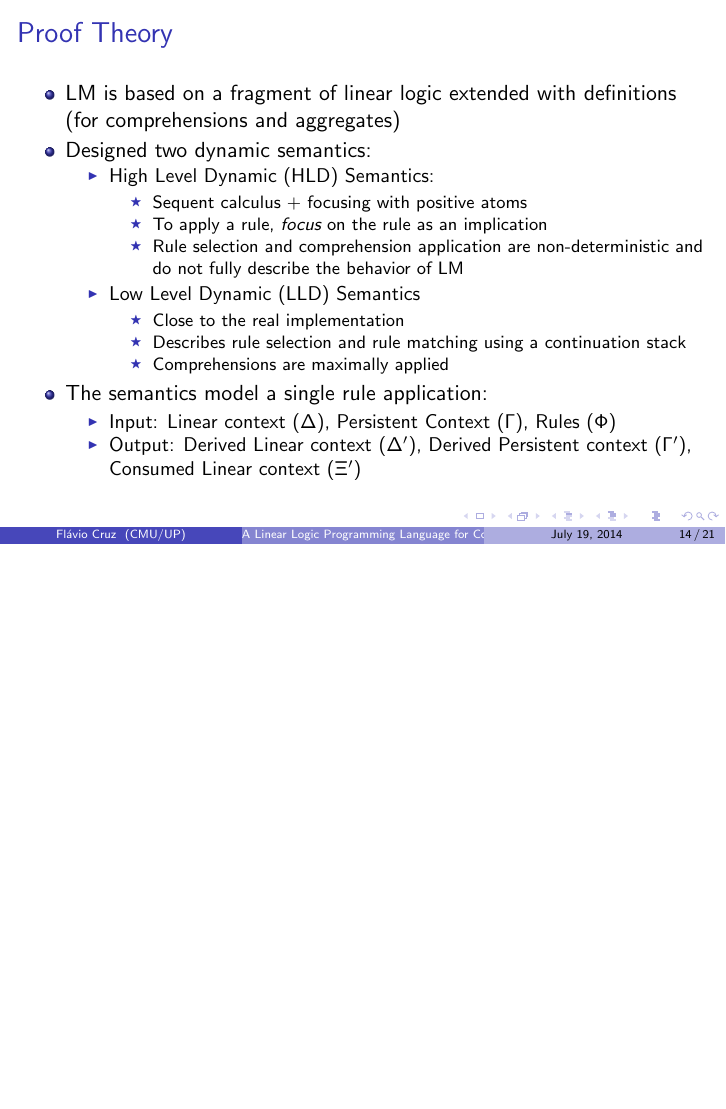
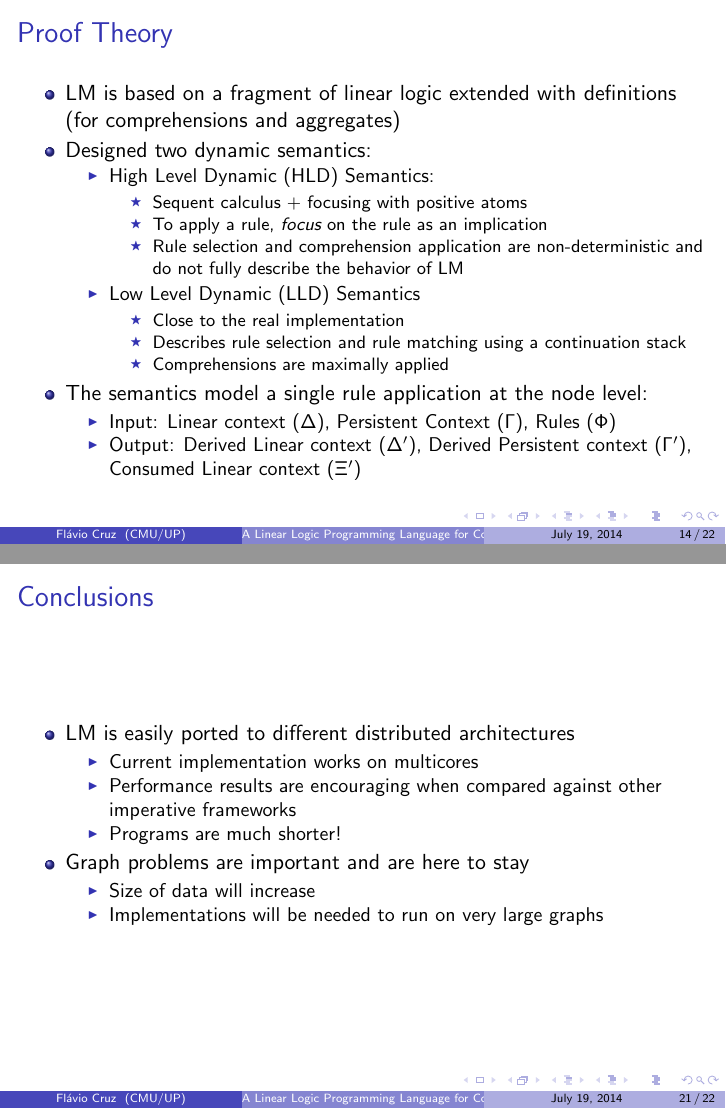
Before and after one commit to flavioc/ICLP-2014, LaTeX slides (presentation/slides.tex, which reads presentation/proofs.tex): page 32 of 51 before the commit and pages 32 and 48 of 49 after it, the two joined at a grey line, the shorter picture padded with empty space. Compiled offline with pdfLaTeX.

Commit message:
Update slides.

```diff
--- a/presentation/proofs.tex
+++ b/presentation/proofs.tex
@@ -20,7 +20,7 @@
             \item Comprehensions are maximally applied
          \end{itemize}
       \end{itemize}
-      \item The semantics model a single rule application:
+      \item The semantics model a single rule application at the node level:
       \begin{itemize}
          \item Input: Linear context ($\Delta$), Persistent Context ($\Gamma$), Rules ($\Phi$)
          \item Output: Derived Linear context ($\Delta'$), Derived Persistent context ($\Gamma'$), Consumed Linear context ($\Xi'$)
--- a/presentation/slides.tex
+++ b/presentation/slides.tex
@@ -223,9 +223,28 @@ fun next(int X) : int =
       \item PageRank
       \item Graph algorithms: shortest path, search, coloring, ...
    \end{itemize}
+   \includegraphics[height=4cm]{pagerank.jpeg}
+   \includegraphics[height=4cm]{neural_networks.png}
 \end{frame}
 
 \input{proofs}
+
+\begin{frame}
+   \frametitle{Conclusions}
+   \begin{itemize}
+      \item LM is easily ported to different distributed architectures
+      \begin{itemize}
+         \item Current implementation works on multicores
+         \item Performance results are encouraging when compared against other imperative frameworks
+         \item Programs are much shorter!
+      \end{itemize}
+      \item Graph problems are important and are here to stay
+      \begin{itemize}
+        \item Size of data will increase
+        \item Implementations will be needed to run on very large graphs
+      \end{itemize}
+   \end{itemize}
+\end{frame}
 
 \begin{frame}{Thank You}
 \begin{center}
```
Also changed, not shown: presentation/bipartiteness1.pdf, presentation/bipartiteness2.pdf, presentation/bipartiteness3.pdf, presentation/bipartiteness4.pdf, presentation/bipartiteness5.pdf, presentation/bipartiteness6.pdf, presentation/neural_networks.png (added), presentation/pagerank.jpeg (added), presentation/proofs.tex (5 more changed lines), 6 other files.
